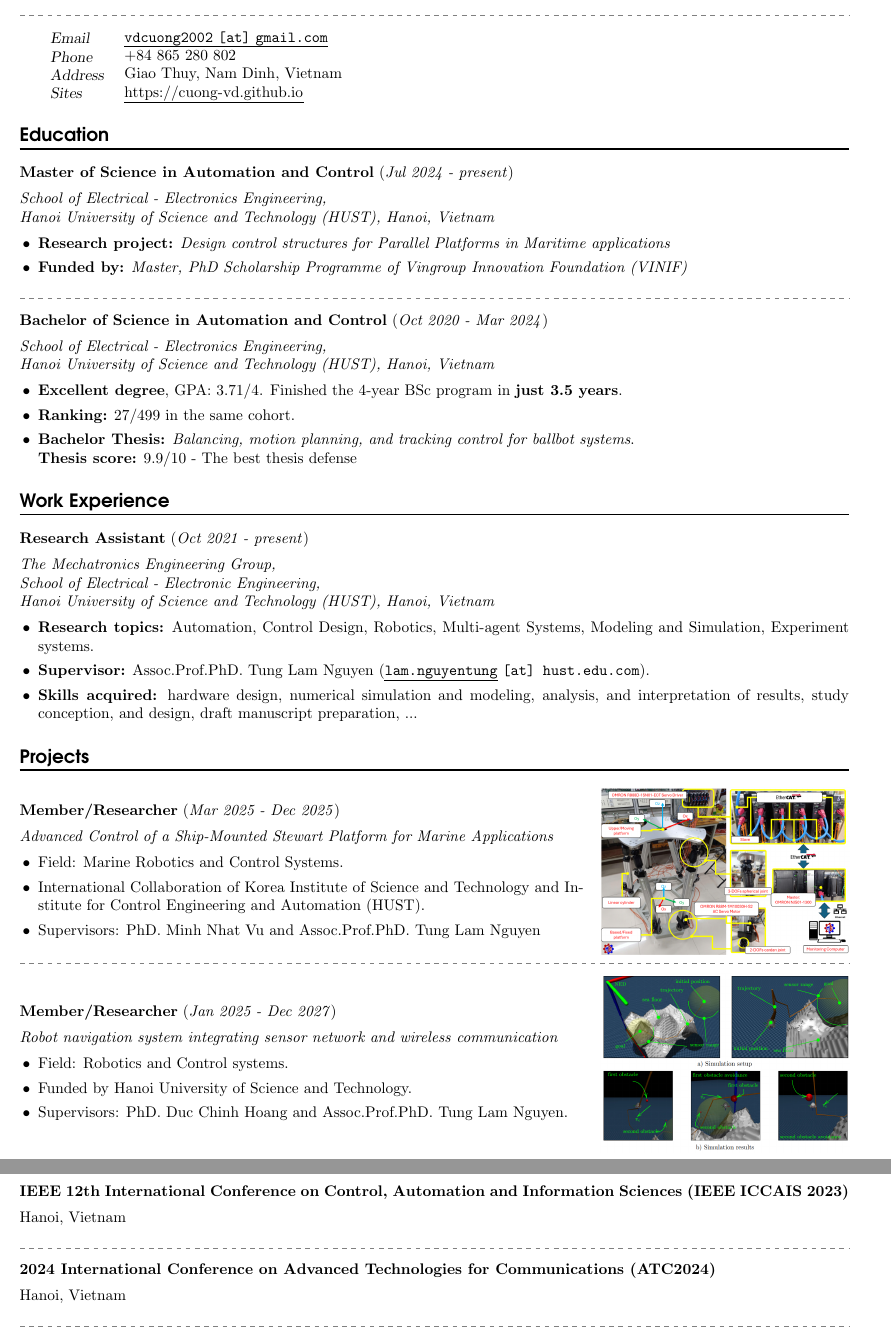
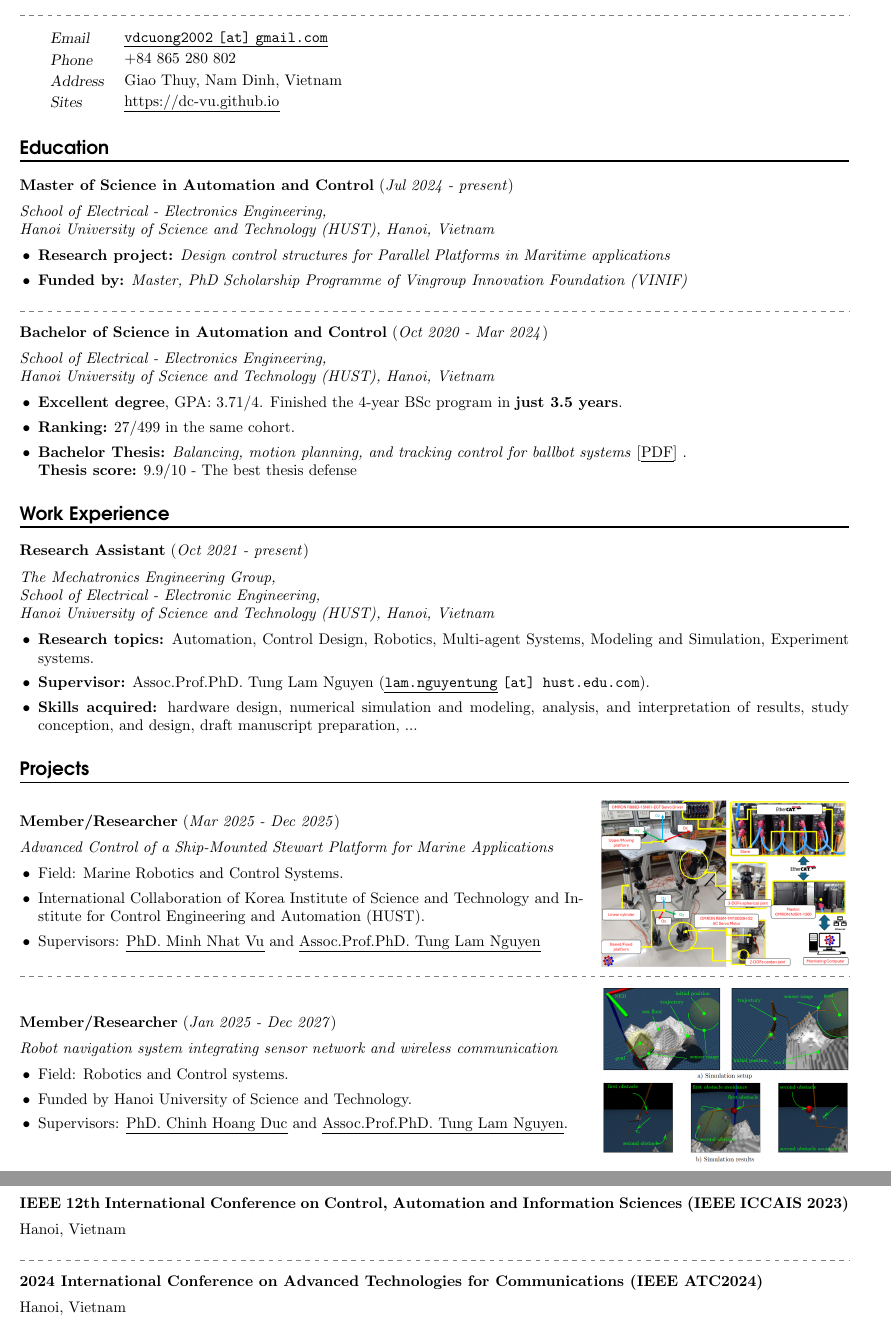
Before and after one commit to duccuongvu/duccuongvu.github.io, a LaTeX CV (cv/dcvu-cv.tex): two parts of pages 1 and 2 of 2, joined at a grey line, cut so that both start at the same text. Compiled offline with pdfLaTeX.

Commit message:
update CV tex

```diff
--- a/cv/dcvu-cv.tex
+++ b/cv/dcvu-cv.tex
@@ -83,7 +83,7 @@
 % Personal info entries
 \newcommand{\info}[2]{%
 	\noindent\hangindent=2em\hangafter=0
-	\parbox{\spacebox}{\textsl{#1}} #2 \par
+	\parbox{\spacebox}{\textsl{#1}} #2 \vspace{0.2em}\par
 }
 
 % Skill entry
@@ -127,7 +127,7 @@
 
 % Publication entry
 \newcommand{\publication}[5]{%
-	\noindent \textbf{#1} \hspace{0.5cm} (#2) \par
+	\noindent \textbf{#1} \hspace{0.1cm} #2 \par
 	\vspace{0.5em}
 	\noindent #3 \par
 	\vspace{0.5em}
@@ -158,15 +156,14 @@
 		\end{tcolorbox}
 	\end{textblock*}
 
-	% name and motto
+
 	\name{Duc-Cuong VU, BSc}
 	\sepspace
 	\info{Email}{\href{mailto:vdcuong2002@gmail.com}{\texttt{vdcuong2002 [at] gmail.com}}}
 	\info{Phone}{+84 865 280 802}
 	\info{Address}{Giao Thuy, Nam Dinh, Vietnam}
-	\info{Sites}{\href{https://cuong-vd.github.io}{https://cuong-vd.github.io}}
+	\info{Sites}{\href{https://dc-vu.github.io}{https://dc-vu.github.io}}
 
-	% education
 
 
 	\section*{Education}
@@ -181,11 +178,13 @@
 
 	\sepspace
 
-	\education{Bachelor of Science in Automation and Control}{Oct 2020 - Mar 2024}{School of Electrical - Electronics Engineering, \\Hanoi University of Science and Technology (HUST), Hanoi, Vietnam}
+	\education{Bachelor of Science in Automation and Control}
+	{Oct 2020 - Mar 2024}{School of Electrical - Electronics Engineering, \\Hanoi University of Science and Technology (HUST), Hanoi, Vietnam}
 	{\begin{soloitemize}
 			\item \textbf{Excellent degree}, GPA: 3.71/4. Finished the 4-year BSc program in \textbf{just 3.5 years}.
 			\item \textbf{Ranking:} 27/499 in the same cohort.
-			\item \textbf{Bachelor Thesis:} \textit{Balancing, motion planning, and tracking control for ballbot systems}. \\
+			\item \textbf{Bachelor Thesis:} \textit{Balancing, motion planning, and tracking control for ballbot systems} [\href{https://drive.google.com/file/d/14nDBzQam5qdcvj9y6AuS6N0fQ292AwWj/view?usp=sharing}{PDF}]
+			. \\
 			\textbf{Thesis score:} 9.9/10 - The best thesis defense
 		\end{soloitemize}
 	}
@@ -203,19 +205,20 @@
 			% , {\href{mailto:huy.nguyendanh@hust.edu.vn}{\texttt{huy.nguyendanh}}}, {\href{mailto:anh.nguyenthivan1@hust.edu.vn}{\texttt{anh.nguyenthivan1}}}
 			\texttt{[at] hust.edu.com}).
 			\item \textbf{Skills acquired:}  hardware design, numerical simulation and modeling, analysis, and interpretation of results, study conception, and design, draft manuscript preparation, ...
-			% \item \textbf{Projets:} Generating trajectory and balancing control of technical systems
 		\end{soloitemize}
 	}
 
 
-	% work experience
+
 	\section*{Projects}
 
 	\begin{minipage}[c]{0.68\textwidth}
-		\project{Member/Researcher}{Mar 2025 - Dec 2025}{Advanced Control of a Ship-Mounted Stewart Platform for Marine Applications}{\begin{soloitemize}
+		\project{Member/Researcher}
+		{Mar 2025 - Dec 2025}
+		{Advanced Control of a Ship-Mounted Stewart Platform for Marine Applications}{\begin{soloitemize}
 				\item Field: Marine Robotics and Control Systems.
 				\item International Collaboration of Korea Institute of Science and Technology and Institute for Control Engineering and Automation (HUST).
-				\item Supervisors: PhD. Minh Nhat Vu and Assoc.Prof.PhD. Tung Lam Nguyen
+				\item Supervisors: \href{https://scholar.google.com/citations?user=qyExc4QAAAAJ&hl=en}{PhD. Minh Nhat Vu} and \href{https://scholar.google.com/citations?user=MlJ_2-wAAAAJ&hl=en}{Assoc.Prof.PhD. Tung Lam Nguyen}
 			\end{soloitemize}
 		}
 	\end{minipage}
@@ -228,7 +231,9 @@
 		\project{Member/Researcher}{Jan 2025 - Dec 2027}{Robot navigation system integrating sensor network and wireless communication}{\begin{soloitemize}
 				\item Field: Robotics and Control systems.
 				\item Funded by Hanoi University of Science and Technology.
-				\item Supervisors: PhD. Duc Chinh Hoang and Assoc.Prof.PhD. Tung Lam Nguyen.
+				\item Supervisors: \href{https://scholar.google.com/citations?user=mI561CkAAAAJ&hl=en}{PhD. Chinh Hoang Duc}
+				and
+				\href{https://scholar.google.com/citations?user=MlJ_2-wAAAAJ&hl=en}{Assoc.Prof.PhD. Tung Lam Nguyen}.
 			\end{soloitemize}
 		}
 	\end{minipage}
@@ -277,7 +282,7 @@
 
 	\sepspace
 
-	\conference{2024 International Conference on Advanced Technologies for Communications (ATC2024)}{Hanoi, Vietnam}
+	\conference{2024 International Conference on Advanced Technologies for Communications (IEEE ATC2024)}{Hanoi, Vietnam}
 
 	\sepspace
 
```
Also changed, not shown: cv/dcvu-cv.pdf, cv/dcvu-cv.tex (11 more changed lines).
